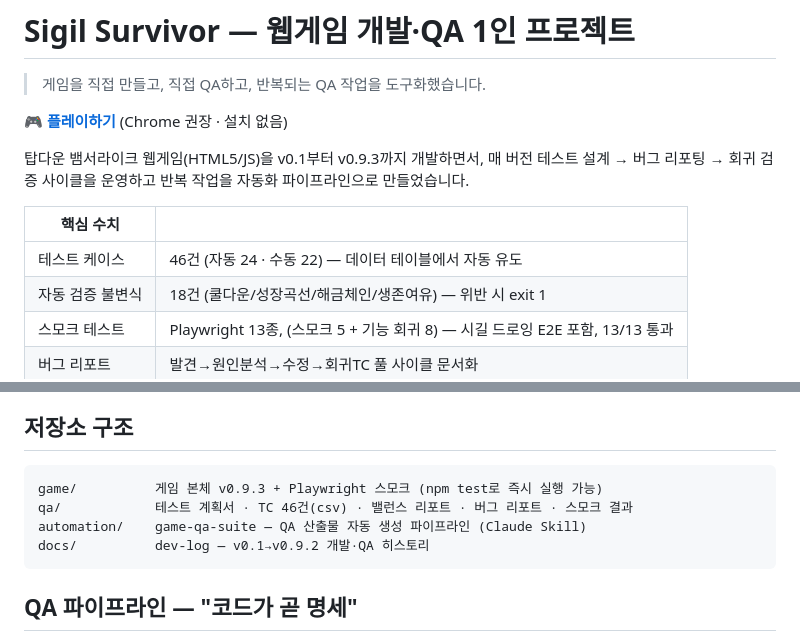
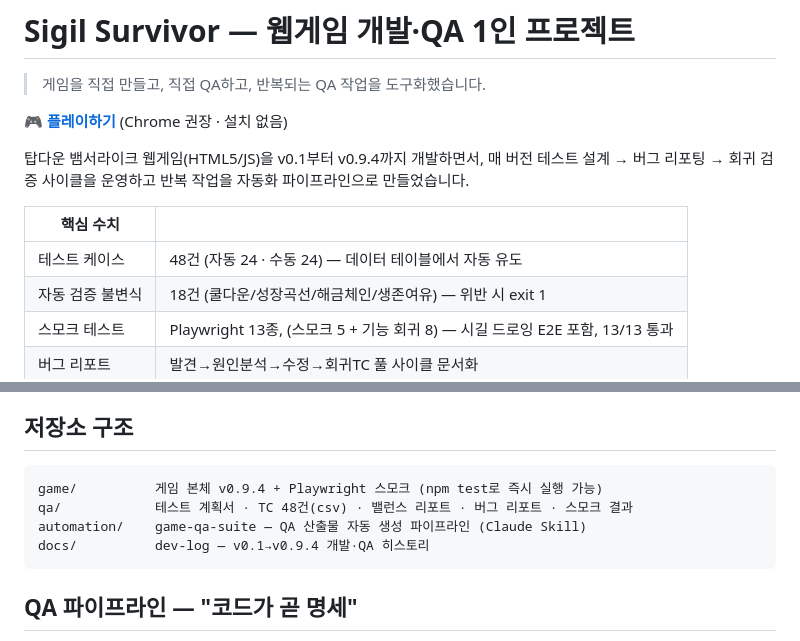
Before and after one commit to TiZi97/sigil-survivor-qa, a Markdown page: README.md, 2 parts joined by grey strips. Rendered like a GitHub page.

Commit message:
Update README for game version 0.9.4
Updated version numbers and test case counts in README.

````diff
--- a/README.md
+++ b/README.md
@@ -4,13 +4,13 @@
 
 **🎮 [플레이하기](https://TiZi97.github.io/sigil-survivor-qa/)** (Chrome 권장 · 설치 없음)
 
-탑다운 뱀서라이크 웹게임(HTML5/JS)을 v0.1부터 v0.9.3까지 개발하면서,
+탑다운 뱀서라이크 웹게임(HTML5/JS)을 v0.1부터 v0.9.4까지 개발하면서,
 매 버전 테스트 설계 → 버그 리포팅 → 회귀 검증 사이클을 운영하고
 반복 작업을 자동화 파이프라인으로 만들었습니다.
 
 | 핵심 수치 | |
 |---|---|
-| 테스트 케이스 | 46건 (자동 24 · 수동 22) — 데이터 테이블에서 자동 유도 |
+| 테스트 케이스 | 48건 (자동 24 · 수동 24) — 데이터 테이블에서 자동 유도 |
 | 자동 검증 불변식 | 18건 (쿨다운/성장곡선/해금체인/생존여유) — 위반 시 exit 1 |
 | 스모크 테스트 | Playwright 13종, (스모크 5 + 기능 회귀 8) — 시길 드로잉 E2E 포함, 13/13 통과 |
 | 버그 리포트 | 발견→원인분석→수정→회귀TC 풀 사이클 문서화 |
@@ -27,10 +27,10 @@
 ## 저장소 구조
 
 ```
-game/          게임 본체 v0.9.3 + Playwright 스모크 (npm test로 즉시 실행 가능)
-qa/            테스트 계획서 · TC 46건(csv) · 밸런스 리포트 · 버그 리포트 · 스모크 결과
+game/          게임 본체 v0.9.4 + Playwright 스모크 (npm test로 즉시 실행 가능)
+qa/            테스트 계획서 · TC 48건(csv) · 밸런스 리포트 · 버그 리포트 · 스모크 결과
 automation/    game-qa-suite — QA 산출물 자동 생성 파이프라인 (Claude Skill)
-docs/          dev-log — v0.1→v0.9.2 개발·QA 히스토리
+docs/          dev-log — v0.1→v0.9.4 개발·QA 히스토리
 ```
 
 ## QA 파이프라인 — "코드가 곧 명세"
````
